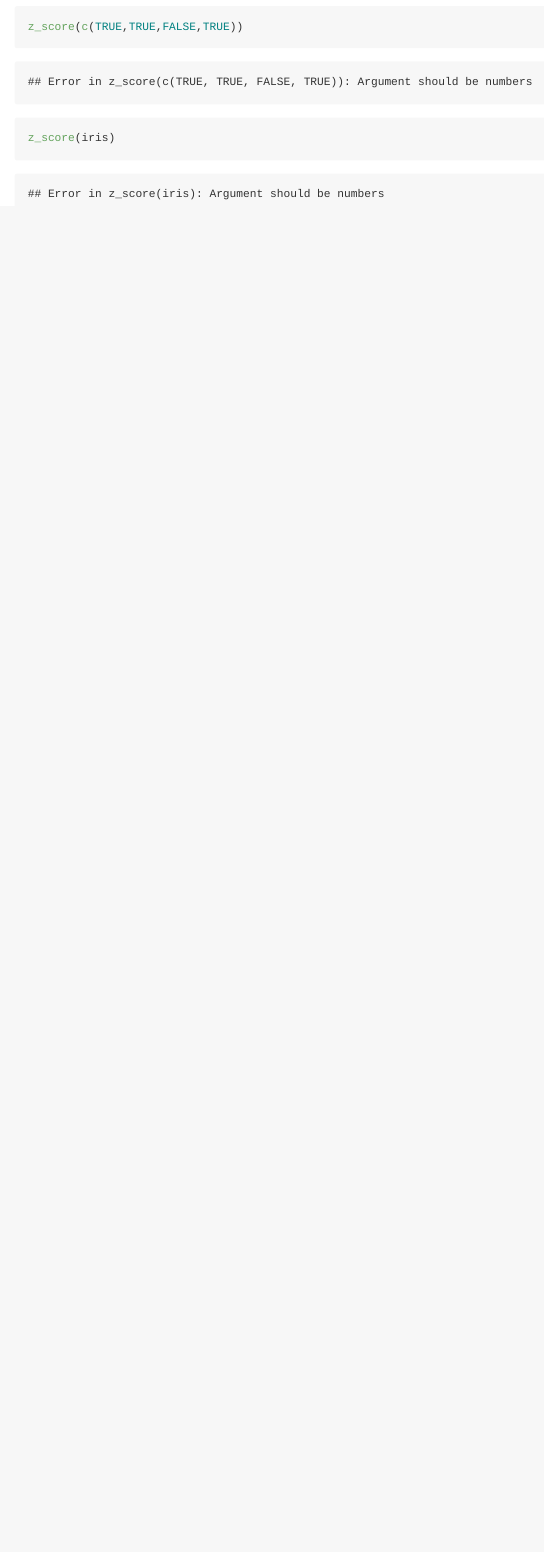
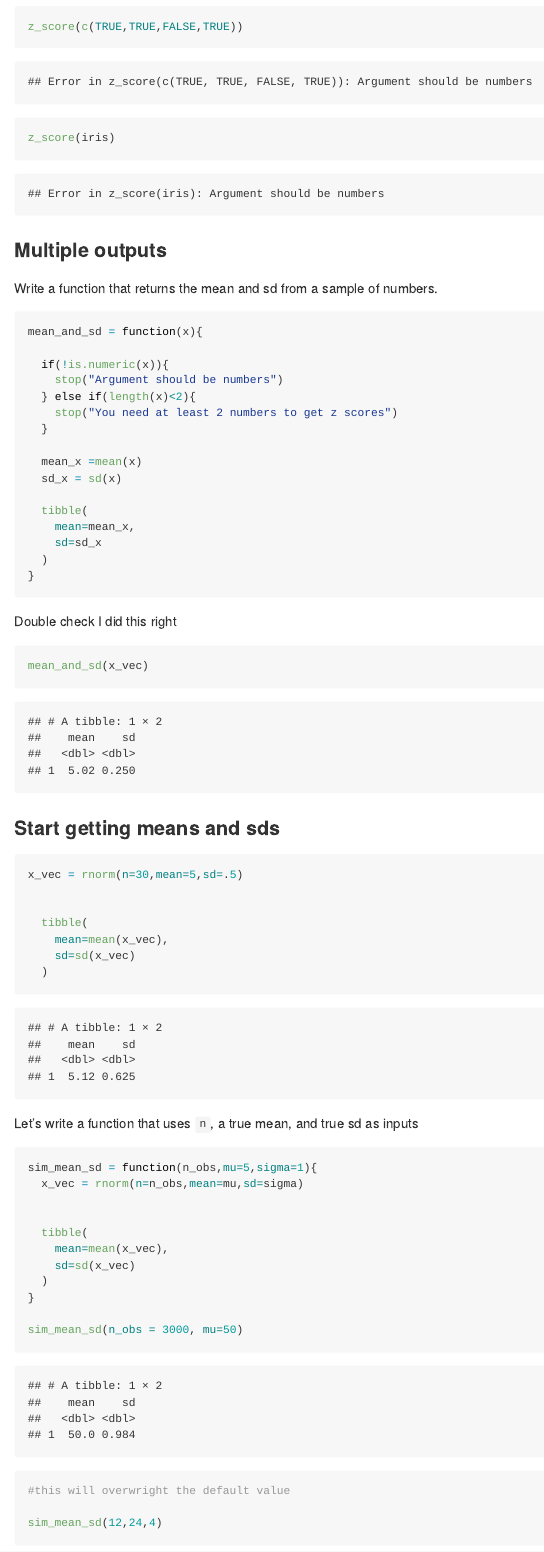
Before and after one commit to royli777/iriteration, an R Markdown document (writing_functions.Rmd): the page in a window 1100 px wide, from 2020 px down. Rendered offline with R 4.5, knitr and Pandoc, with nearby package versions.

Commit message:
multiple outputs and sim_mean_sd

````diff
--- a/writing_functions.Rmd
+++ b/writing_functions.Rmd
@@ -61,3 +61,64 @@ z_score(c(TRUE,TRUE,FALSE,TRUE))
 
 z_score(iris)
 ```
+
+
+### Multiple outputs
+
+Write a function that returns the mean and sd from a sample of numbers.
+```{r}
+mean_and_sd = function(x){
+
+  if(!is.numeric(x)){
+    stop("Argument should be numbers")
+  } else if(length(x)<2){
+    stop("You need at least 2 numbers to get z scores")
+  }
+
+  mean_x =mean(x)
+  sd_x = sd(x)
+
+  tibble(
+    mean=mean_x,
+    sd=sd_x
+  )
+}
+```
+
+Double check I did this right
+
+```{r}
+mean_and_sd(x_vec)
+```
+
+###  Start getting means and sds
+
+```{r}
+
+x_vec = rnorm(n=30,mean=5,sd=.5)
+
+
+  tibble(
+    mean=mean(x_vec),
+    sd=sd(x_vec)
+  )
+```
+
+Let's write a function that uses `n`, a true mean, and true sd as inputs
+
+```{r}
+sim_mean_sd = function(n_obs,mu=5,sigma=1){
+  x_vec = rnorm(n=n_obs,mean=mu,sd=sigma)
+
+
+  tibble(
+    mean=mean(x_vec),
+    sd=sd(x_vec)
+  )
+}
+
+sim_mean_sd(n_obs = 3000, mu=50)
+#this will overwright the default value
+
+sim_mean_sd(12,24,4)
+```
````
Also changed, not shown: writing_functions.md.
